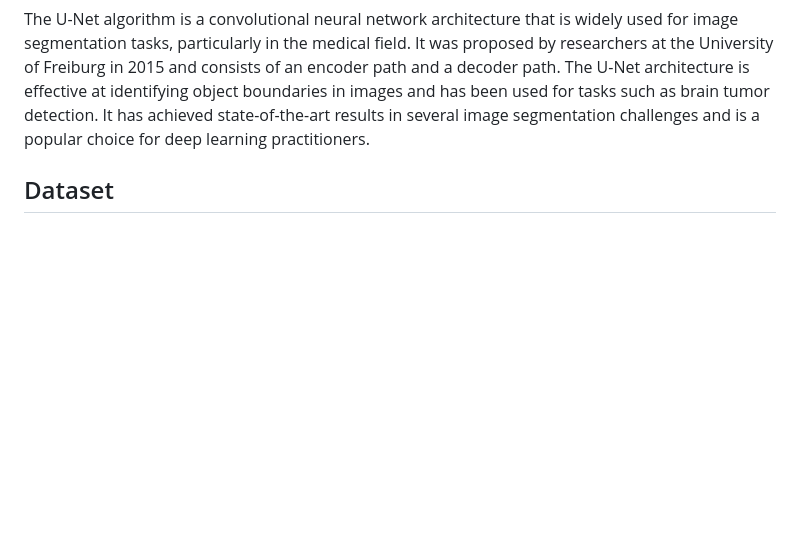
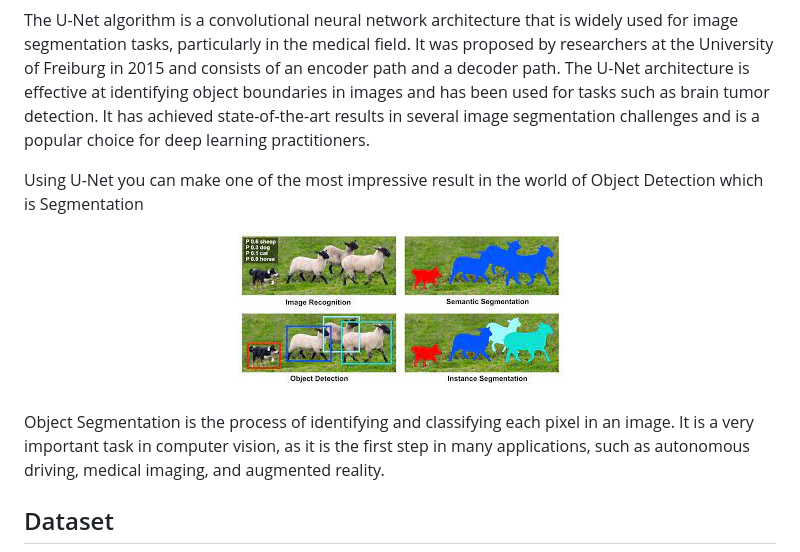
Before and after one commit to bouslama-hamza/BRAIN-TUMOR_DETECTION, a Markdown page: README.md, the part around the change. Rendered like a GitHub page; pictures changed too: images/download.jpeg (added); blank space fills up the shorter version.

Commit message:
Finish Project

```diff
--- a/README.md
+++ b/README.md
@@ -48,6 +48,17 @@ We hope to contribute to improving the diagnosis and treatment of brain tumors,
 <br>
 
 The U-Net algorithm is a convolutional neural network architecture that is widely used for image segmentation tasks, particularly in the medical field. It was proposed by researchers at the University of Freiburg in 2015 and consists of an encoder path and a decoder path. The U-Net architecture is effective at identifying object boundaries in images and has been used for tasks such as brain tumor detection. It has achieved state-of-the-art results in several image segmentation challenges and is a popular choice for deep learning practitioners.
+
+Using U-Net you can make one of the most impressive result in the world of Object Detection which is Segmentation
+
+<div align="center">
+<a href="#">
+    <img src="images/download.jpeg" alt="Logo">
+  </a>
+</div>
+<br>
+
+Object Segmentation is the process of identifying and classifying each pixel in an image. It is a very important task in computer vision, as it is the first step in many applications, such as autonomous driving, medical imaging, and augmented reality.
 
 ## Dataset
 <div align="center">
```
